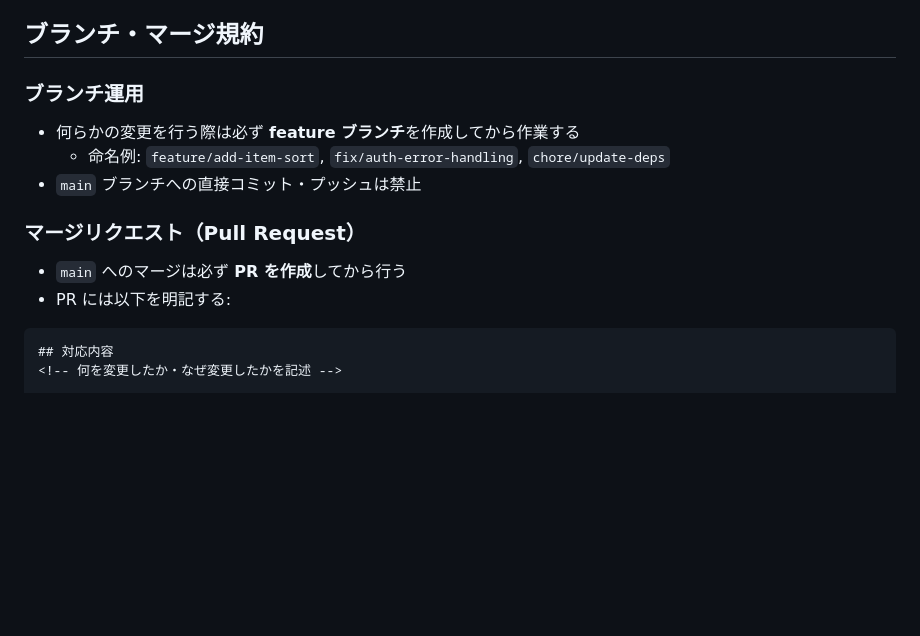
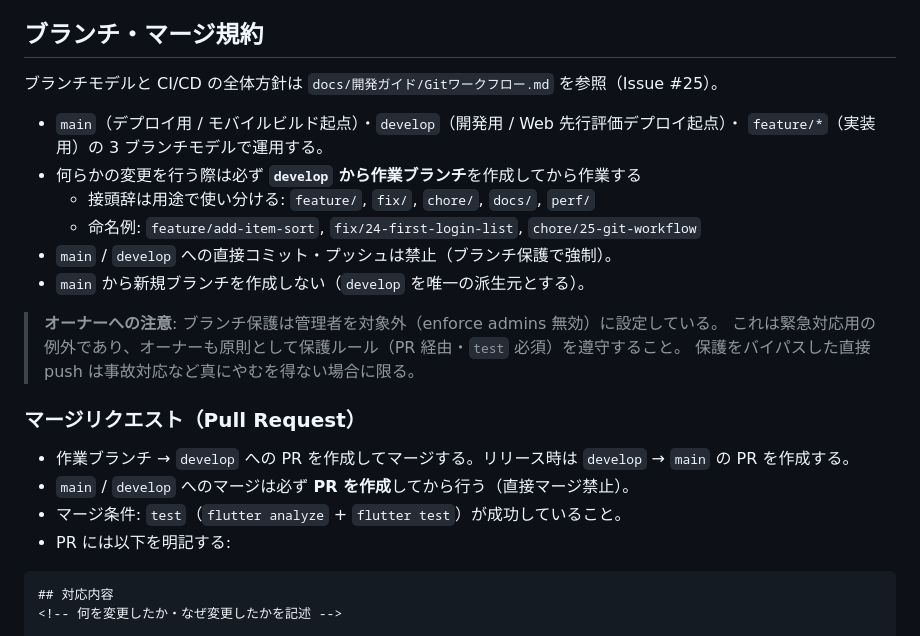
Before and after one commit to ekusy/shopping-list-app-flutter, a Markdown page: CLAUDE.md, the part around the change. GitHub-like rendering; blank space fills up the shorter version.

Commit message:
docs: ブランチ・マージ規約を develop ベースへ更新しオーナー遵守を明記 (#25)
- 3 ブランチモデル（main/develop/feature）と develop からの派生を明文化
- main/develop 直接 push 禁止・main からの派生禁止を追記
- ブランチ保護は enforce admins 無効のため、オーナーも原則ルール遵守する旨を注記
- マージ条件（test 必須）と develop→main のリリースフローを追記
- 詳細は docs/開発ガイド/Gitワークフロー.md を参照

Co-Authored-By: Claude Opus 4.8 <noreply@anthropic.com>

````diff
--- a/CLAUDE.md
+++ b/CLAUDE.md
@@ -182,15 +182,25 @@ PR #20 で初期バンドルサイズ削減のため導入済み。
 
 ## ブランチ・マージ規約
 
-### ブランチ運用
+ブランチモデルと CI/CD の全体方針は `docs/開発ガイド/Gitワークフロー.md` を参照（Issue #25）。
 
-- 何らかの変更を行う際は必ず **feature ブランチ**を作成してから作業する
-  - 命名例: `feature/add-item-sort`, `fix/auth-error-handling`, `chore/update-deps`
-- `main` ブランチへの直接コミット・プッシュは禁止
+- `main`（デプロイ用 / モバイルビルド起点）・`develop`（開発用 / Web 先行評価デプロイ起点）・
+  `feature/*`（実装用）の 3 ブランチモデルで運用する。
+- 何らかの変更を行う際は必ず **`develop` から作業ブランチ**を作成してから作業する
+  - 接頭辞は用途で使い分ける: `feature/`, `fix/`, `chore/`, `docs/`, `perf/`
+  - 命名例: `feature/add-item-sort`, `fix/24-first-login-list`, `chore/25-git-workflow`
+- `main` / `develop` への直接コミット・プッシュは禁止（ブランチ保護で強制）。
+- `main` から新規ブランチを作成しない（`develop` を唯一の派生元とする）。
+
+> **オーナーへの注意**: ブランチ保護は管理者を対象外（enforce admins 無効）に設定している。
+> これは緊急対応用の例外であり、オーナーも原則として保護ルール（PR 経由・`test` 必須）を遵守すること。
+> 保護をバイパスした直接 push は事故対応など真にやむを得ない場合に限る。
 
 ### マージリクエスト（Pull Request）
 
-- `main` へのマージは必ず **PR を作成**してから行う
+- 作業ブランチ → `develop` への PR を作成してマージする。リリース時は `develop` → `main` の PR を作成する。
+- `main` / `develop` へのマージは必ず **PR を作成**してから行う（直接マージ禁止）。
+- マージ条件: `test`（`flutter analyze` + `flutter test`）が成功していること。
 - PR には以下を明記する:
 
 ```markdown
````
